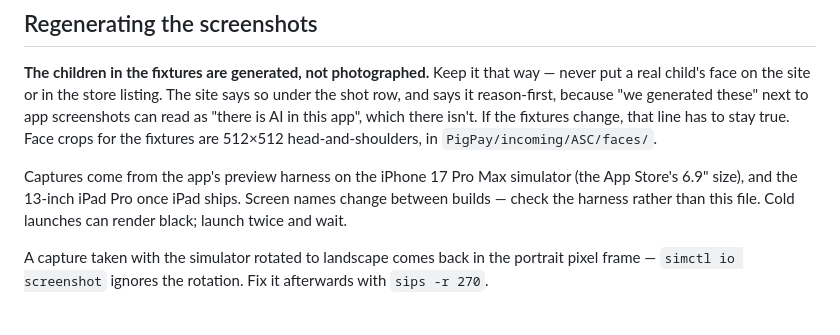
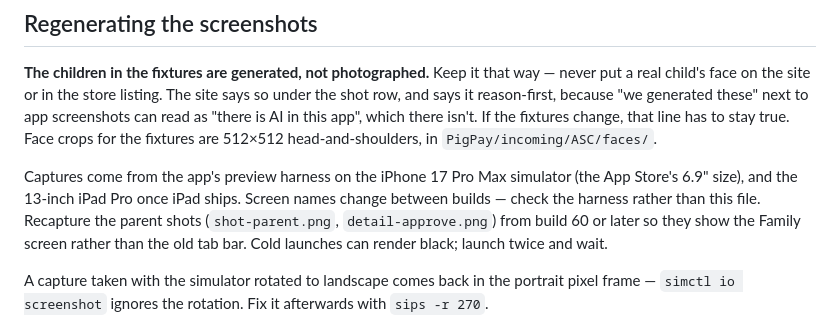
Before and after one commit to crummo/pigpal-site, a Markdown page: BRIEF.md, the part around one of its changes. GitHub-like rendering.

```diff
--- a/BRIEF.md
+++ b/BRIEF.md
@@ -162,7 +182,8 @@ crops for the fixtures are 512×512 head-and-shoulders, in `PigPay/incoming/ASC/
 
 Captures come from the app's preview harness on the iPhone 17 Pro Max simulator (the App
 Store's 6.9" size), and the 13-inch iPad Pro once iPad ships. Screen names change between builds — check the
-harness rather than this file. Cold launches can render black; launch twice and wait.
+harness rather than this file. Recapture the parent shots (`shot-parent.png`, `detail-approve.png`)
+from build 60 or later so they show the Family screen rather than the old tab bar. Cold launches can render black; launch twice and wait.
 
 A capture taken with the simulator rotated to landscape comes back in the portrait pixel frame —
 `simctl io screenshot` ignores the rotation. Fix it afterwards with `sips -r 270`.
```
Also changed, not shown: other parts of BRIEF.md (+26 -6 lines).
